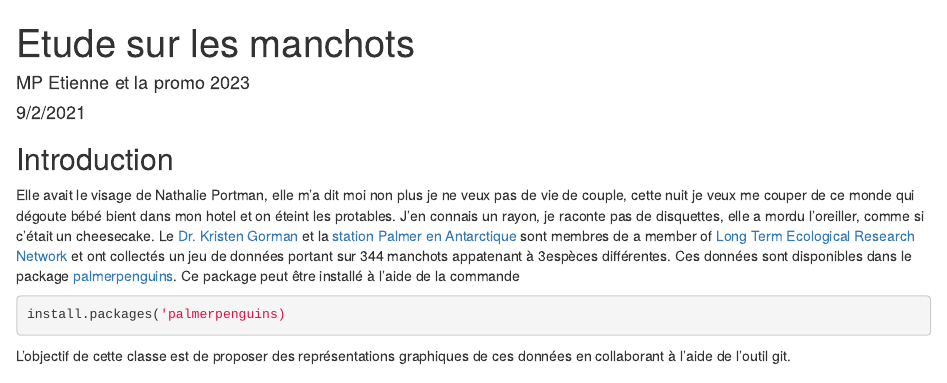
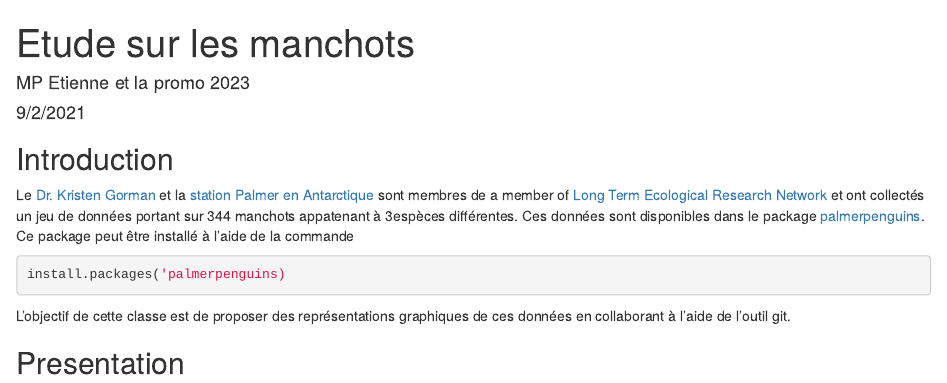
Before and after one commit to MarieEtienne/reproductibilite_example2023, an R Markdown document (manchots.Rmd): the page in a window 1100 px wide, from its top. Rendered offline with R 4.5, knitr and Pandoc, with nearby package versions.

Commit message:
enlever la pincee de sel

````diff
--- a/manchots.Rmd
+++ b/manchots.Rmd
@@ -11,7 +11,6 @@ knitr::opts_chunk$set(echo = TRUE)
 
 ## Introduction
 
-Elle avait le visage de Nathalie Portman, elle m'a dit moi non plus je ne veux pas de vie de couple, cette nuit je veux me couper de ce monde qui dégoute bébé bient dans mon hotel et on éteint les protables. J'en connais un rayon, je raconte pas de disquettes, elle a mordu l'oreiller, comme si c'était un cheesecake.
 Le  [Dr. Kristen Gorman](https://www.uaf.edu/cfos/people/faculty/detail/kristen-gorman.php) et la [station Palmer en Antarctique](https://pal.lternet.edu/) sont membres  de a member of [ Long Term Ecological Research Network](https://lternet.edu/) et ont collectés un jeu de données portant sur 344 manchots appatenant à 3espèces différentes. Ces données sont disponibles dans le package [palmerpenguins](https://allisonhorst.github.io/palmerpenguins/). Ce package peut être installé à l'aide de la commande
 
 ```{r install_package, eval = FALSE}
@@ -19,3 +18,6 @@ install.packages('palmerpenguins)
 ```
 
 L'objectif de cette classe est de proposer des représentations graphiques de ces données en collaborant à l'aide de l'outil git.
+
+
+## Presentation
````
